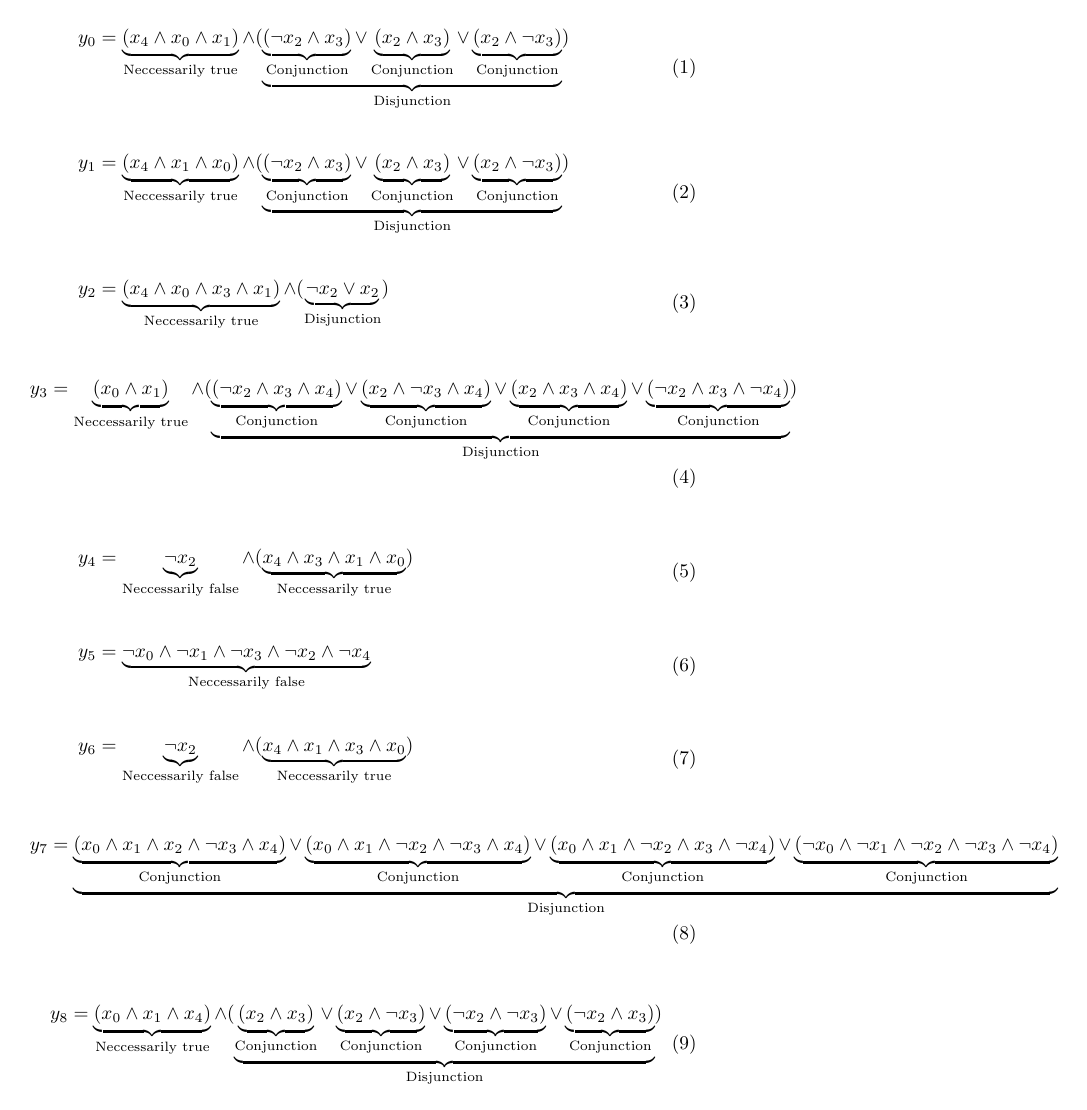
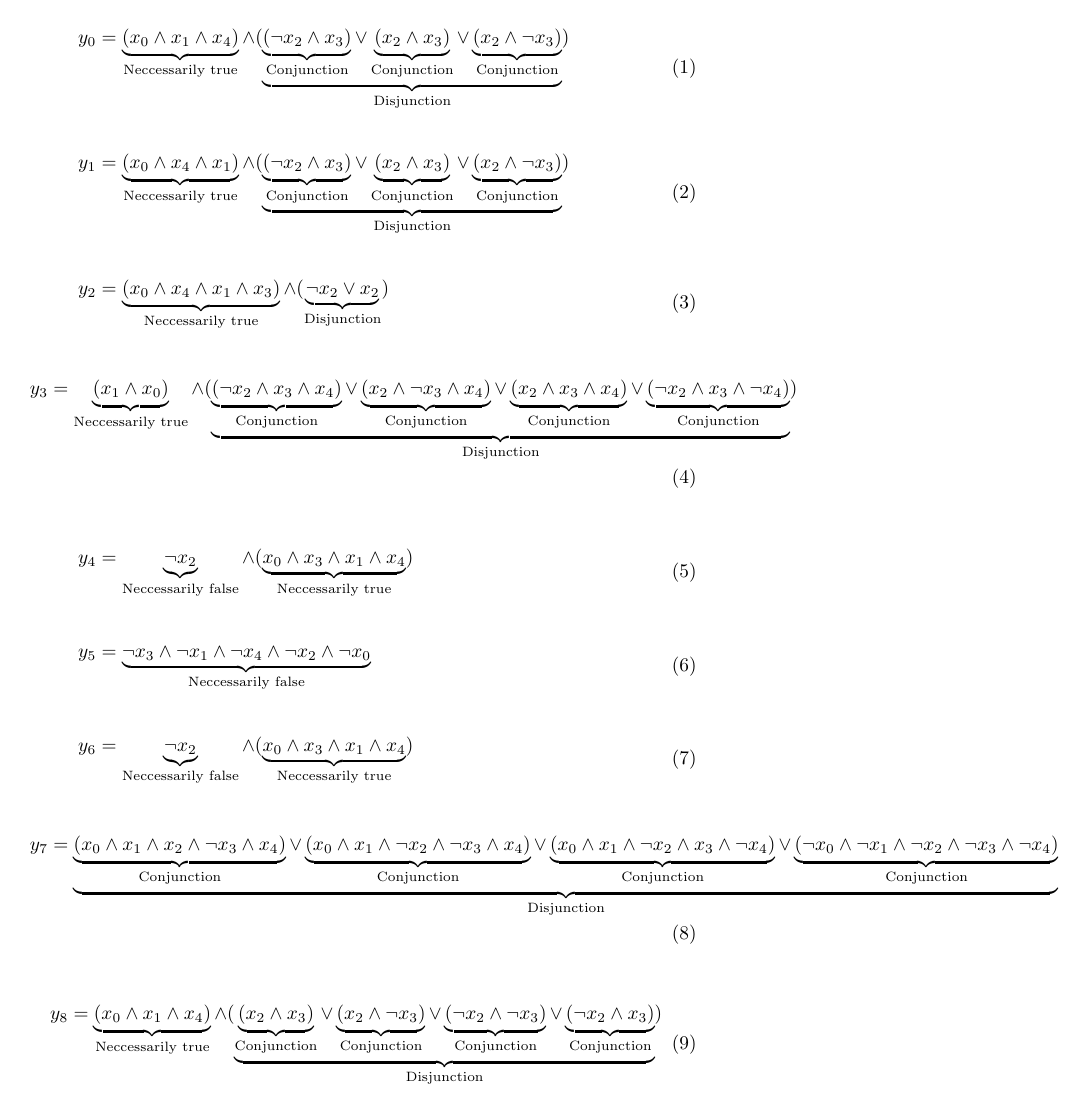
Before and after one commit to NormanTUD/CSVTruthTableToLaTeXEquations, a LaTeX figure (latex_simplify.tex): the whole page. Compiled offline with pdfLaTeX.

Commit message:
more tests

```diff
--- a/latex_simplify.tex
+++ b/latex_simplify.tex
@@ -5,31 +5,31 @@
 \begin{document}
 
 \begin{equation}\begin{aligned}
-	y_0 = \underbrace{\left(x_4 \wedge x_0 \wedge x_1\right)}_{\text{Neccessarily true}} \wedge (\underbrace{\underbrace{\left( \lnot x_2 \wedge x_3\right)}_{\text{Conjunction}} \lor \underbrace{\left(x_2 \wedge x_3\right)}_{\text{Conjunction}} \lor \underbrace{\left(x_2 \wedge  \lnot x_3\right)}_{\text{Conjunction}}}_{\text{Disjunction}})
+	y_0 = \underbrace{\left(x_0 \wedge x_1 \wedge x_4\right)}_{\text{Neccessarily true}} \wedge (\underbrace{\underbrace{\left( \lnot x_2 \wedge x_3\right)}_{\text{Conjunction}} \lor \underbrace{\left(x_2 \wedge x_3\right)}_{\text{Conjunction}} \lor \underbrace{\left(x_2 \wedge  \lnot x_3\right)}_{\text{Conjunction}}}_{\text{Disjunction}})
 \end{aligned}\end{equation}
 
 \begin{equation}\begin{aligned}
-	y_1 = \underbrace{\left(x_4 \wedge x_1 \wedge x_0\right)}_{\text{Neccessarily true}} \wedge (\underbrace{\underbrace{\left( \lnot x_2 \wedge x_3\right)}_{\text{Conjunction}} \lor \underbrace{\left(x_2 \wedge x_3\right)}_{\text{Conjunction}} \lor \underbrace{\left(x_2 \wedge  \lnot x_3\right)}_{\text{Conjunction}}}_{\text{Disjunction}})
+	y_1 = \underbrace{\left(x_0 \wedge x_4 \wedge x_1\right)}_{\text{Neccessarily true}} \wedge (\underbrace{\underbrace{\left( \lnot x_2 \wedge x_3\right)}_{\text{Conjunction}} \lor \underbrace{\left(x_2 \wedge x_3\right)}_{\text{Conjunction}} \lor \underbrace{\left(x_2 \wedge  \lnot x_3\right)}_{\text{Conjunction}}}_{\text{Disjunction}})
 \end{aligned}\end{equation}
 
 \begin{equation}\begin{aligned}
-	y_2 = \underbrace{\left(x_4 \wedge x_0 \wedge x_3 \wedge x_1\right)}_{\text{Neccessarily true}} \wedge (\underbrace{ \lnot x_2 \lor x_2}_{\text{Disjunction}})
+	y_2 = \underbrace{\left(x_0 \wedge x_4 \wedge x_1 \wedge x_3\right)}_{\text{Neccessarily true}} \wedge (\underbrace{ \lnot x_2 \lor x_2}_{\text{Disjunction}})
 \end{aligned}\end{equation}
 
 \begin{equation}\begin{aligned}
-	y_3 = \underbrace{\left(x_0 \wedge x_1\right)}_{\text{Neccessarily true}} \wedge (\underbrace{\underbrace{\left( \lnot x_2 \wedge x_3 \wedge x_4\right)}_{\text{Conjunction}} \lor \underbrace{\left(x_2 \wedge  \lnot x_3 \wedge x_4\right)}_{\text{Conjunction}} \lor \underbrace{\left(x_2 \wedge x_3 \wedge x_4\right)}_{\text{Conjunction}} \lor \underbrace{\left( \lnot x_2 \wedge x_3 \wedge  \lnot x_4\right)}_{\text{Conjunction}}}_{\text{Disjunction}})
+	y_3 = \underbrace{\left(x_1 \wedge x_0\right)}_{\text{Neccessarily true}} \wedge (\underbrace{\underbrace{\left( \lnot x_2 \wedge x_3 \wedge x_4\right)}_{\text{Conjunction}} \lor \underbrace{\left(x_2 \wedge  \lnot x_3 \wedge x_4\right)}_{\text{Conjunction}} \lor \underbrace{\left(x_2 \wedge x_3 \wedge x_4\right)}_{\text{Conjunction}} \lor \underbrace{\left( \lnot x_2 \wedge x_3 \wedge  \lnot x_4\right)}_{\text{Conjunction}}}_{\text{Disjunction}})
 \end{aligned}\end{equation}
 
 \begin{equation}\begin{aligned}
-	y_4 = \underbrace{ \lnot x_2}_{\text{Neccessarily false}} \wedge (\underbrace{x_4 \wedge x_3 \wedge x_1 \wedge x_0}_{\text{Neccessarily true}})
+	y_4 = \underbrace{ \lnot x_2}_{\text{Neccessarily false}} \wedge (\underbrace{x_0 \wedge x_3 \wedge x_1 \wedge x_4}_{\text{Neccessarily true}})
 \end{aligned}\end{equation}
 
 \begin{equation}\begin{aligned}
-	y_5 = \underbrace{ \lnot x_0 \wedge  \lnot x_1 \wedge  \lnot x_3 \wedge  \lnot x_2 \wedge  \lnot x_4}_{\text{Neccessarily false}}
+	y_5 = \underbrace{ \lnot x_3 \wedge  \lnot x_1 \wedge  \lnot x_4 \wedge  \lnot x_2 \wedge  \lnot x_0}_{\text{Neccessarily false}}
 \end{aligned}\end{equation}
 
 \begin{equation}\begin{aligned}
-	y_6 = \underbrace{ \lnot x_2}_{\text{Neccessarily false}} \wedge (\underbrace{x_4 \wedge x_1 \wedge x_3 \wedge x_0}_{\text{Neccessarily true}})
+	y_6 = \underbrace{ \lnot x_2}_{\text{Neccessarily false}} \wedge (\underbrace{x_0 \wedge x_3 \wedge x_1 \wedge x_4}_{\text{Neccessarily true}})
 \end{aligned}\end{equation}
 
 \begin{equation}\begin{aligned}
```
Also changed, not shown: latex_simplify.pdf.
